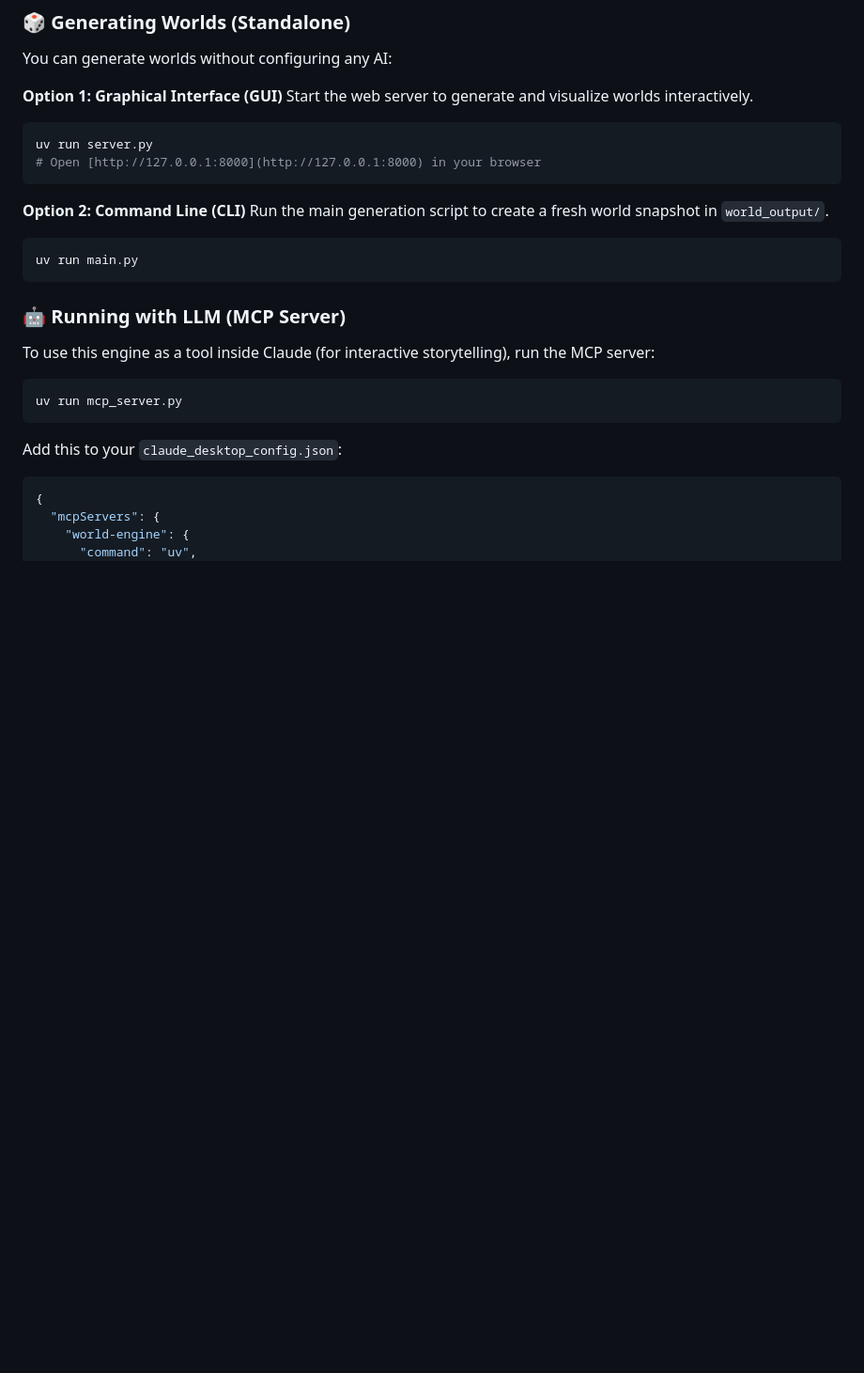
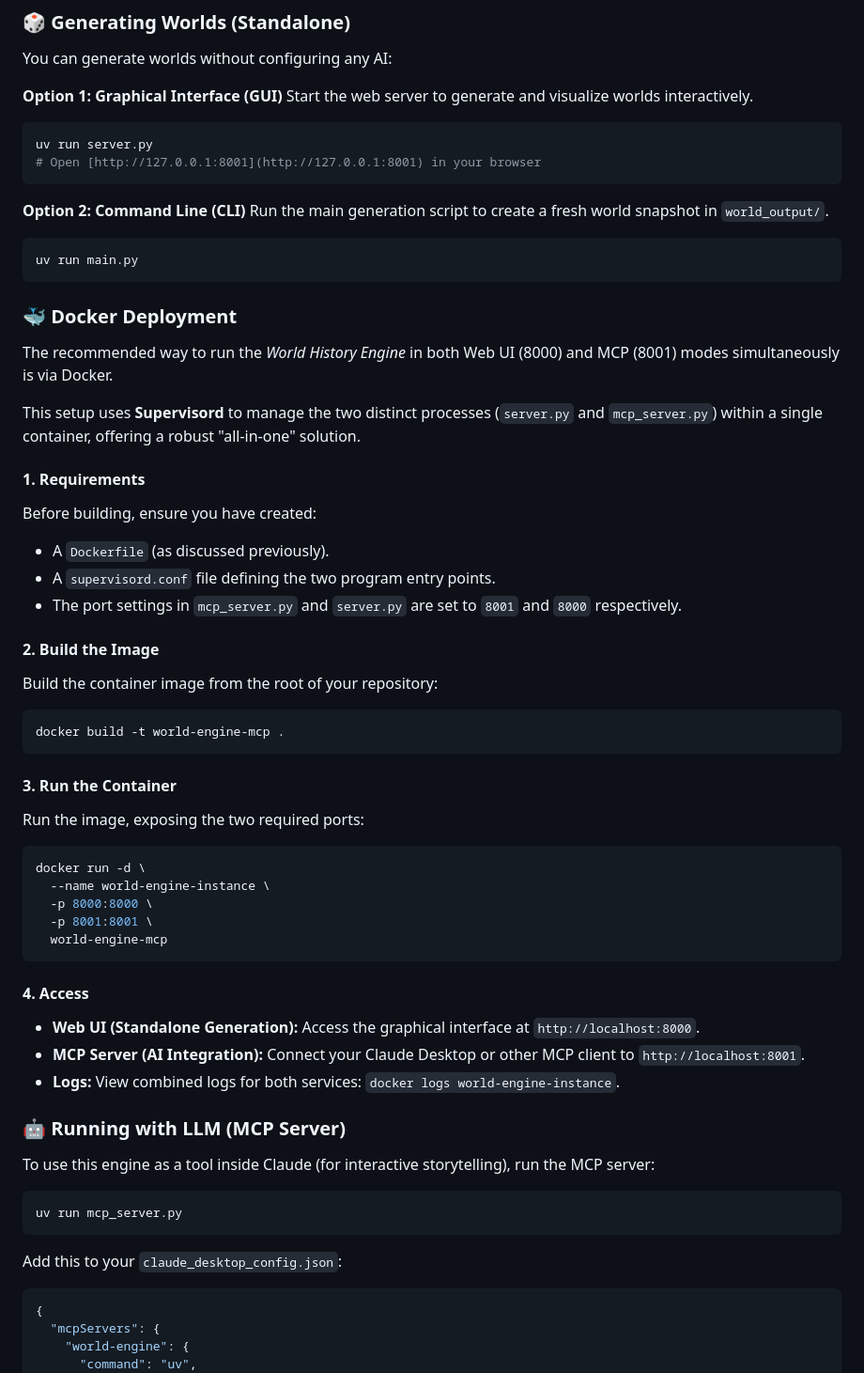
Before and after one commit to Watashicuvu/world-history-engine, a Markdown page: README.md, the part around the change. Shown at 94% size. Drawn GitHub-style; blank space fills up the shorter version.

`````diff
--- a/README.md
+++ b/README.md
@@ -113,7 +113,7 @@ Start the web server to generate and visualize worlds interactively.
 
 ```bash
 uv run server.py
-# Open [http://127.0.0.1:8000](http://127.0.0.1:8000) in your browser
+# Open [http://127.0.0.1:8001](http://127.0.0.1:8001) in your browser
 ```
 
 **Option 2: Command Line (CLI)**
@@ -122,6 +122,46 @@ Run the main generation script to create a fresh world snapshot in `world_output
 ```bash
 uv run main.py
 ```
+
+### 🐳 Docker Deployment
+
+The recommended way to run the *World History Engine* in both Web UI (8000) and MCP (8001) modes simultaneously is via Docker.
+
+This setup uses **Supervisord** to manage the two distinct processes (`server.py` and `mcp_server.py`) within a single container, offering a robust "all-in-one" solution.
+
+#### 1. Requirements
+
+Before building, ensure you have created:
+* A `Dockerfile` (as discussed previously).
+* A `supervisord.conf` file defining the two program entry points.
+* The port settings in `mcp_server.py` and `server.py` are set to `8001` and `8000` respectively.
+
+#### 2. Build the Image
+
+Build the container image from the root of your repository:
+
+```bash
+docker build -t world-engine-mcp .
+````
+
+#### 3\. Run the Container
+
+Run the image, exposing the two required ports:
+
+```bash
+docker run -d \
+  --name world-engine-instance \
+  -p 8000:8000 \
+  -p 8001:8001 \
+  world-engine-mcp
+```
+
+#### 4\. Access
+
+  * **Web UI (Standalone Generation):** Access the graphical interface at `http://localhost:8000`.
+  * **MCP Server (AI Integration):** Connect your Claude Desktop or other MCP client to `http://localhost:8001`.
+  * **Logs:** View combined logs for both services: `docker logs world-engine-instance`.
+
 
 ### 🤖 Running with LLM (MCP Server)
 
`````
